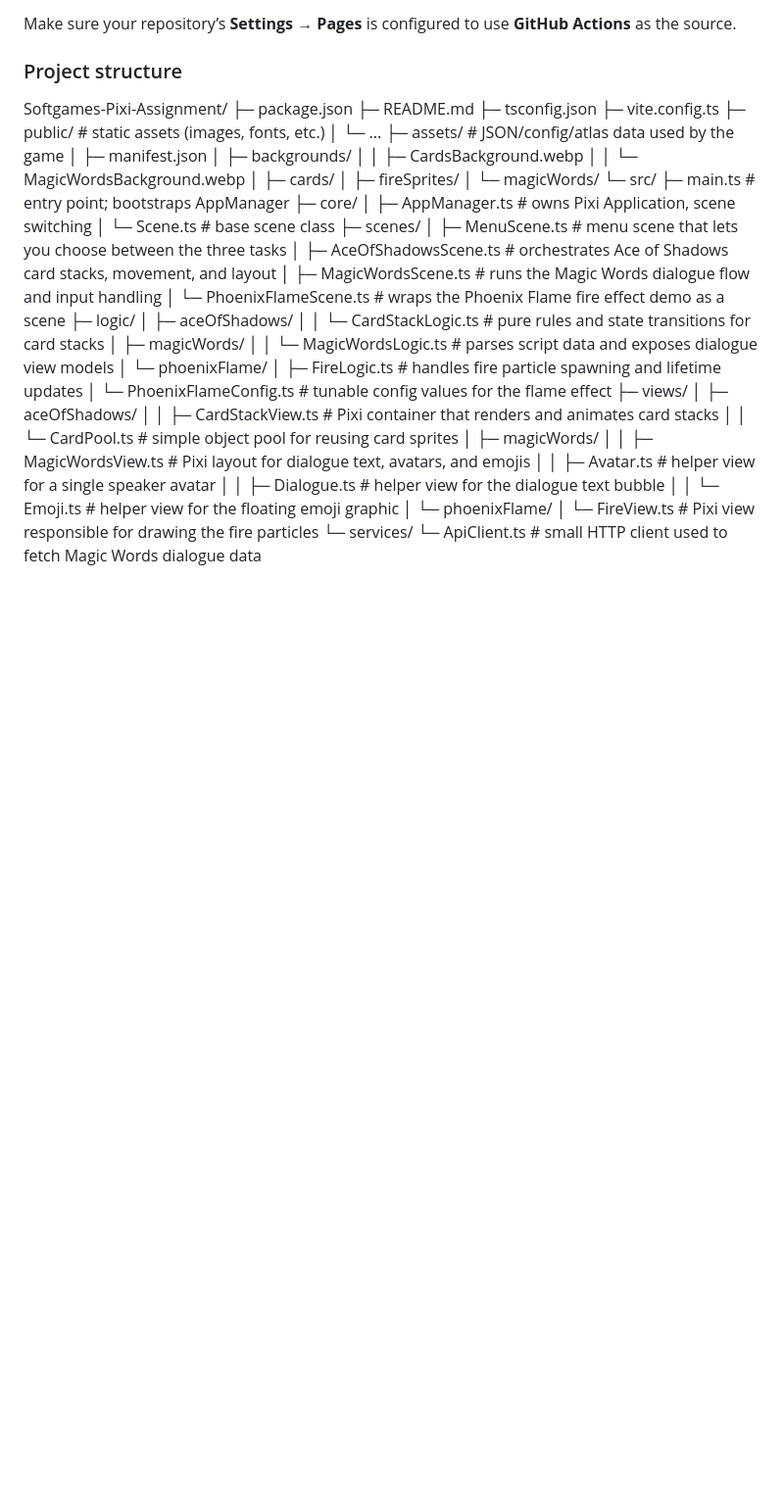
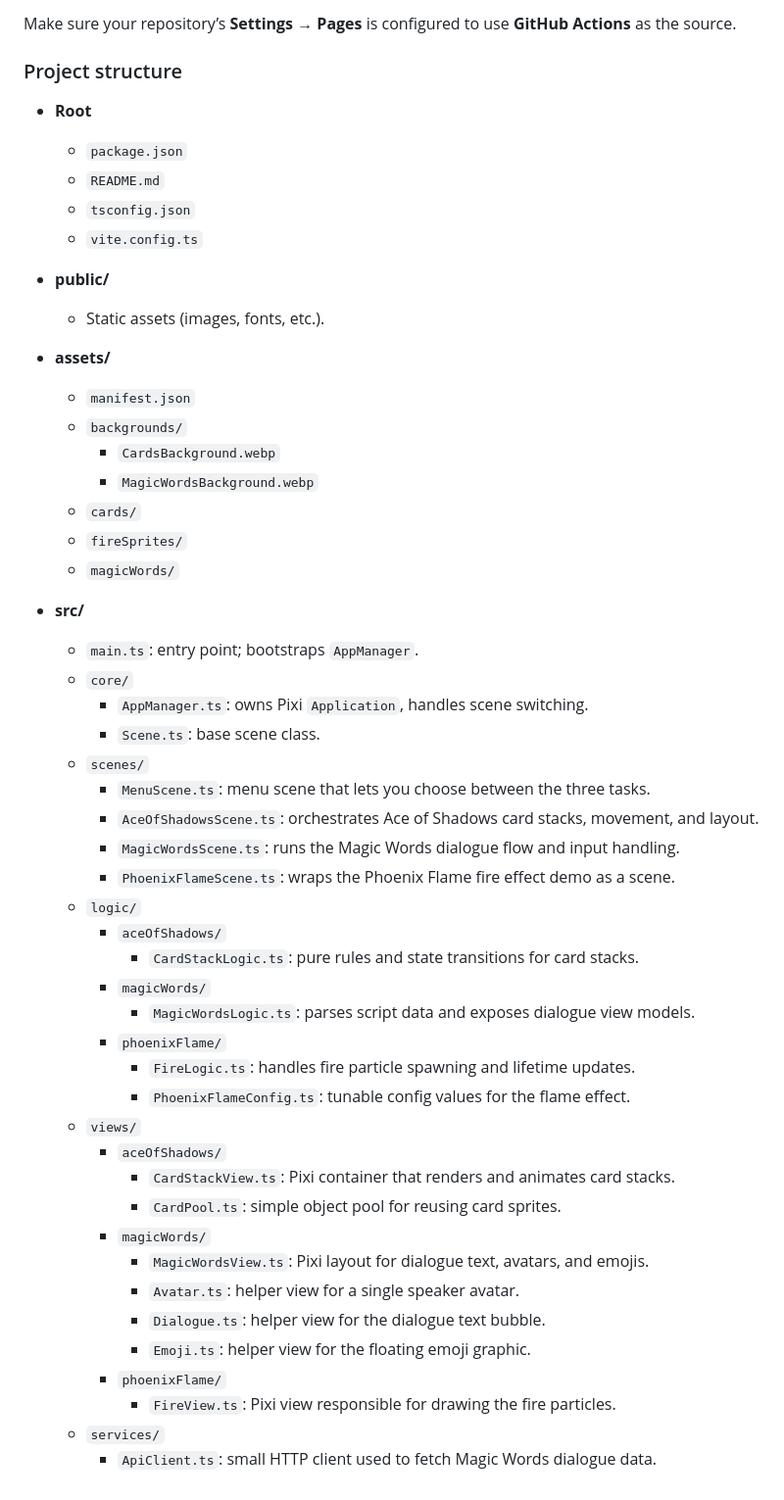
Before and after one commit to KlemenKetiss/Softgames-Pixi-Assignment, a Markdown page: README.md, the part around the change. Shown at 98% size. GitHub-like rendering; blank space fills up the shorter version.

Commit message:
README project structure updated

```diff
--- a/README.md
+++ b/README.md
@@ -58,49 +58,52 @@ Make sure your repository’s **Settings → Pages** is configured to use **GitH
 
 ### Project structure
 
-Softgames-Pixi-Assignment/
-├─ package.json
-├─ README.md
-├─ tsconfig.json
-├─ vite.config.ts
-├─ public/                 # static assets (images, fonts, etc.)
-│  └─ ...
-├─ assets/                 # JSON/config/atlas data used by the game
-│  ├─ manifest.json
-│  ├─ backgrounds/
-│  │  ├─ CardsBackground.webp
-│  │  └─ MagicWordsBackground.webp
-│  ├─ cards/
-│  ├─ fireSprites/
-│  └─ magicWords/
-└─ src/
-   ├─ main.ts              # entry point; bootstraps AppManager
-   ├─ core/
-   │  ├─ AppManager.ts     # owns Pixi Application, scene switching
-   │  └─ Scene.ts          # base scene class
-   ├─ scenes/
-   │  ├─ MenuScene.ts         # menu scene that lets you choose between the three tasks
-   │  ├─ AceOfShadowsScene.ts # orchestrates Ace of Shadows card stacks, movement, and layout
-   │  ├─ MagicWordsScene.ts   # runs the Magic Words dialogue flow and input handling
-   │  └─ PhoenixFlameScene.ts # wraps the Phoenix Flame fire effect demo as a scene
-   ├─ logic/
-   │  ├─ aceOfShadows/
-   │  │  └─ CardStackLogic.ts     # pure rules and state transitions for card stacks
-   │  ├─ magicWords/
-   │  │  └─ MagicWordsLogic.ts    # parses script data and exposes dialogue view models
-   │  └─ phoenixFlame/
-   │     ├─ FireLogic.ts          # handles fire particle spawning and lifetime updates
-   │     └─ PhoenixFlameConfig.ts # tunable config values for the flame effect
-   ├─ views/
-   │  ├─ aceOfShadows/
-   │  │  ├─ CardStackView.ts      # Pixi container that renders and animates card stacks
-   │  │  └─ CardPool.ts           # simple object pool for reusing card sprites
-   │  ├─ magicWords/
-   │  │  ├─ MagicWordsView.ts     # Pixi layout for dialogue text, avatars, and emojis
-   │  │  ├─ Avatar.ts             # helper view for a single speaker avatar
-   │  │  ├─ Dialogue.ts           # helper view for the dialogue text bubble
-   │  │  └─ Emoji.ts              # helper view for the floating emoji graphic
-   │  └─ phoenixFlame/
-   │     └─ FireView.ts           # Pixi view responsible for drawing the fire particles
-   └─ services/
-      └─ ApiClient.ts             # small HTTP client used to fetch Magic Words dialogue data
+- **Root**
+  - `package.json`
+  - `README.md`
+  - `tsconfig.json`
+  - `vite.config.ts`
+
+- **public/**
+  - Static assets (images, fonts, etc.).
+
+- **assets/**
+  - `manifest.json`
+  - `backgrounds/`
+    - `CardsBackground.webp`
+    - `MagicWordsBackground.webp`
+  - `cards/`
+  - `fireSprites/`
+  - `magicWords/`
+
+- **src/**
+  - `main.ts`: entry point; bootstraps `AppManager`.
+  - `core/`
+    - `AppManager.ts`: owns Pixi `Application`, handles scene switching.
+    - `Scene.ts`: base scene class.
+  - `scenes/`
+    - `MenuScene.ts`: menu scene that lets you choose between the three tasks.
+    - `AceOfShadowsScene.ts`: orchestrates Ace of Shadows card stacks, movement, and layout.
+    - `MagicWordsScene.ts`: runs the Magic Words dialogue flow and input handling.
+    - `PhoenixFlameScene.ts`: wraps the Phoenix Flame fire effect demo as a scene.
+  - `logic/`
+    - `aceOfShadows/`
+      - `CardStackLogic.ts`: pure rules and state transitions for card stacks.
+    - `magicWords/`
+      - `MagicWordsLogic.ts`: parses script data and exposes dialogue view models.
+    - `phoenixFlame/`
+      - `FireLogic.ts`: handles fire particle spawning and lifetime updates.
+      - `PhoenixFlameConfig.ts`: tunable config values for the flame effect.
+  - `views/`
+    - `aceOfShadows/`
+      - `CardStackView.ts`: Pixi container that renders and animates card stacks.
+      - `CardPool.ts`: simple object pool for reusing card sprites.
+    - `magicWords/`
+      - `MagicWordsView.ts`: Pixi layout for dialogue text, avatars, and emojis.
+      - `Avatar.ts`: helper view for a single speaker avatar.
+      - `Dialogue.ts`: helper view for the dialogue text bubble.
+      - `Emoji.ts`: helper view for the floating emoji graphic.
+    - `phoenixFlame/`
+      - `FireView.ts`: Pixi view responsible for drawing the fire particles.
+  - `services/`
+    - `ApiClient.ts`: small HTTP client used to fetch Magic Words dialogue data.
```
